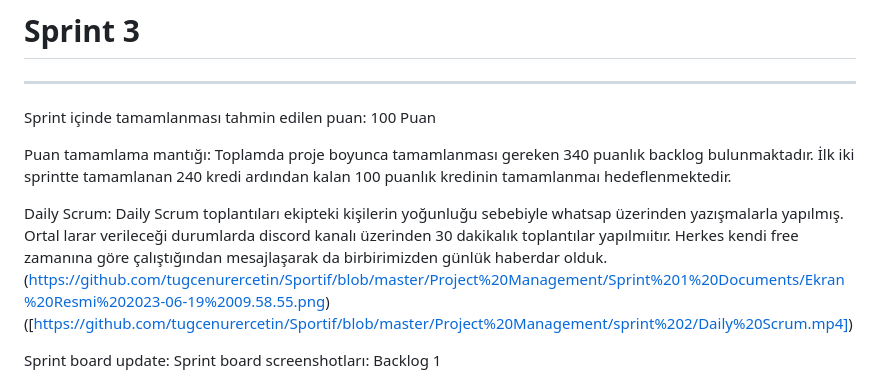
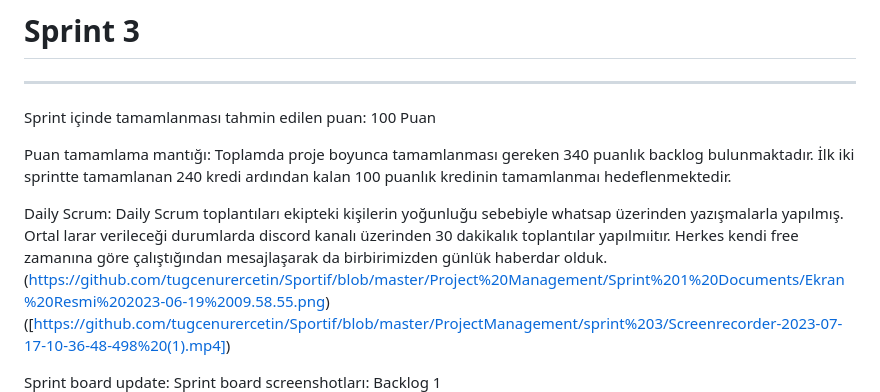
Before and after one commit to EbrarTikit/SportifApp, a Markdown page: README.md, the part around one of its changes. Drawn GitHub-style.

```diff
--- a/README.md
+++ b/README.md
@@ -136,6 +136,6 @@ Sprint içinde tamamlanması tahmin edilen puan: 100 Puan
 
 Puan tamamlama mantığı: Toplamda proje boyunca tamamlanması gereken 340 puanlık backlog bulunmaktadır. İlk iki sprintte tamamlanan 240 kredi ardından kalan 100 puanlık kredinin tamamlanmaı hedeflenmektedir.
 
-Daily Scrum: Daily Scrum toplantıları ekipteki kişilerin yoğunluğu sebebiyle whatsap üzerinden yazışmalarla yapılmış. Ortal larar verileceği durumlarda discord kanalı üzerinden 30 dakikalık toplantılar yapılmıitır. Herkes kendi free zamanına göre çalıştığından mesajlaşarak da birbirimizden günlük haberdar olduk. (https://github.com/tugcenurercetin/Sportif/blob/master/Project%20Management/Sprint%201%20Documents/Ekran%20Resmi%202023-06-19%2009.58.55.png) ([https://github.com/tugcenurercetin/Sportif/blob/master/Project%20Management/sprint%202/Daily%20Scrum.mp4])
+Daily Scrum: Daily Scrum toplantıları ekipteki kişilerin yoğunluğu sebebiyle whatsap üzerinden yazışmalarla yapılmış. Ortal larar verileceği durumlarda discord kanalı üzerinden 30 dakikalık toplantılar yapılmıitır. Herkes kendi free zamanına göre çalıştığından mesajlaşarak da birbirimizden günlük haberdar olduk. (https://github.com/tugcenurercetin/Sportif/blob/master/Project%20Management/Sprint%201%20Documents/Ekran%20Resmi%202023-06-19%2009.58.55.png) ([https://github.com/tugcenurercetin/Sportif/blob/master/ProjectManagement/sprint%203/Screenrecorder-2023-07-17-10-36-48-498%20(1).mp4])
 
 Sprint board update: Sprint board screenshotları: Backlog 1
```
Also changed, not shown: other parts of README.md (+1 -1 lines).
